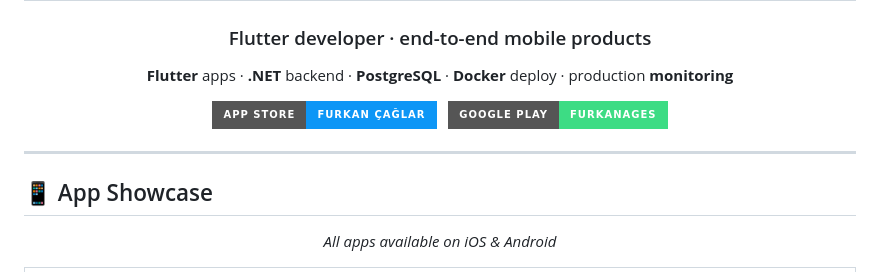
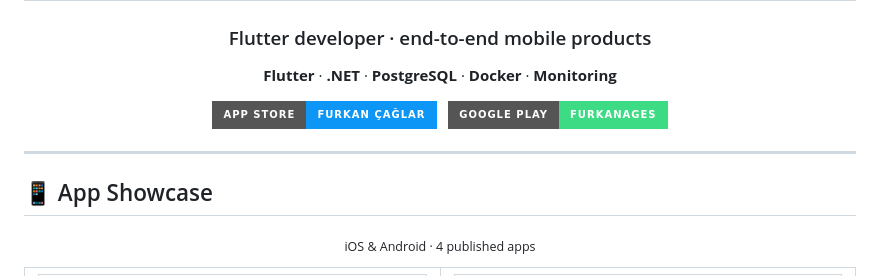
Before and after one commit to furkanagess/furkanagess, a Markdown page: README.md, the part around one of its changes. GitHub-like rendering; badges without logos.

Commit message:
Refine README.md layout and content for app showcase. Updated app descriptions, images, and links for Gallery Cleaner, SpookyAI, Periodic Table, and Quicko, enhancing visual appeal and clarity.

```diff
--- a/README.md
+++ b/README.md
@@ -2,7 +2,7 @@
 <h3 align="center">Flutter developer · end-to-end mobile products</h3>
 
 <p align="center">
-  <b>Flutter</b> apps · <b>.NET</b> backend · <b>PostgreSQL</b> · <b>Docker</b> deploy · production <b>monitoring</b>
+  <b>Flutter</b> · <b>.NET</b> · <b>PostgreSQL</b> · <b>Docker</b> · <b>Monitoring</b>
 </p>
 
 <p align="center">
@@ -19,7 +19,5 @@
 
 ## 📱 App Showcase
 
-<p align="center">
-  <i>All apps available on iOS & Android</i>
-</p>
+<p align="center"><sub>iOS & Android · 4 published apps</sub></p>
 
```
Also changed, not shown: other parts of README.md (+85 -109 lines).
